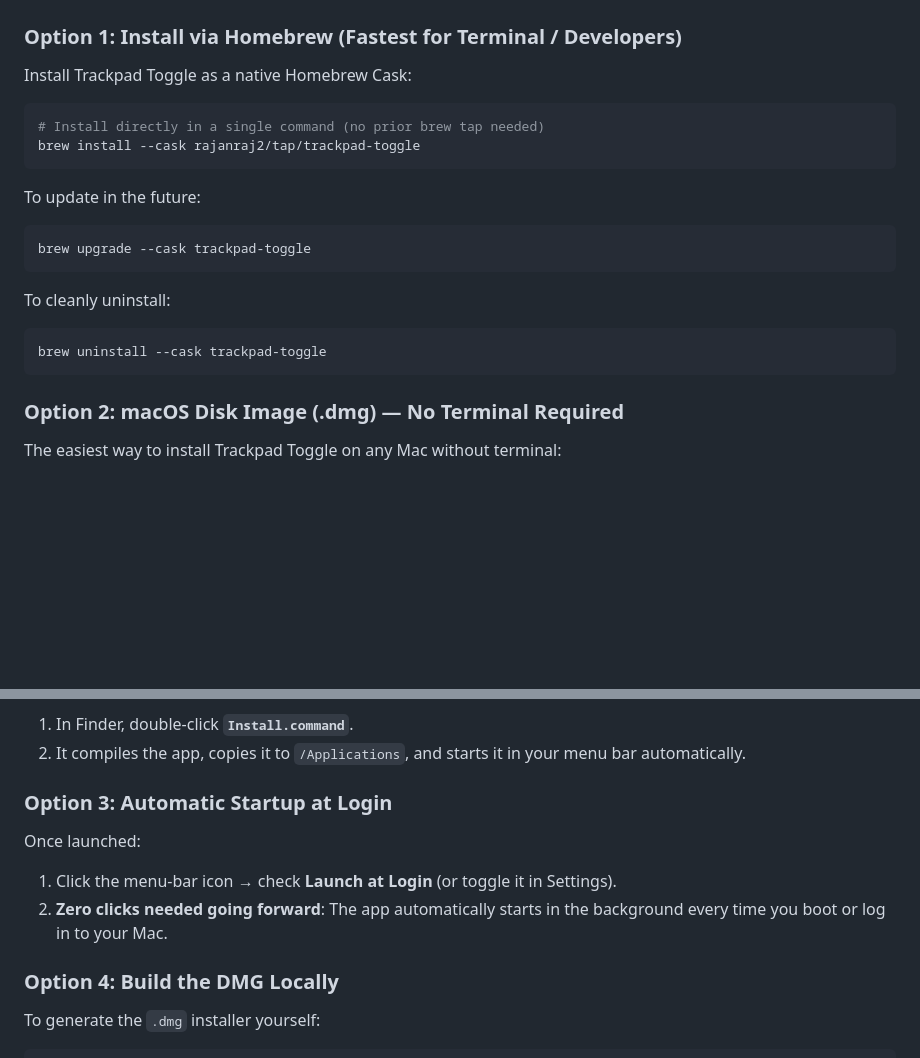
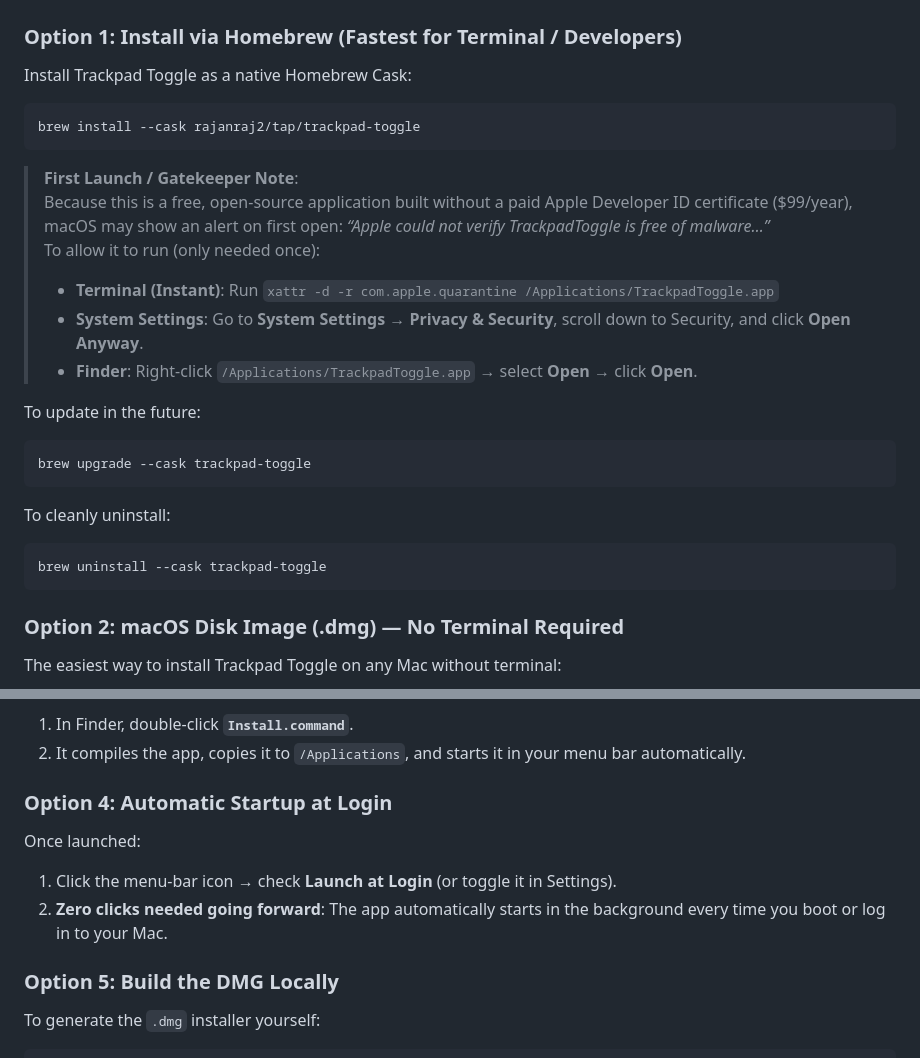
Before and after one commit to rajanraj2/trackpad-toggle, a Markdown page: README.md, 2 parts joined by grey strips. Drawn GitHub-style; blank space fills up the shorter version.

Commit message:
Update README with Homebrew Gatekeeper instructions and clean up install command

````diff
--- a/README.md
+++ b/README.md
@@ -27,9 +27,15 @@ A lightweight native macOS menu-bar utility that lets you disable and re-enable
 Install Trackpad Toggle as a native Homebrew Cask:
 
 ```bash
-# Install directly in a single command (no prior brew tap needed)
 brew install --cask rajanraj2/tap/trackpad-toggle
 ```
+
+> **First Launch / Gatekeeper Note**:
+> Because this is a free, open-source application built without a paid Apple Developer ID certificate ($99/year), macOS may show an alert on first open: *“Apple could not verify TrackpadToggle is free of malware…”*
+> To allow it to run (only needed once):
+> - **Terminal (Instant)**: Run `xattr -d -r com.apple.quarantine /Applications/TrackpadToggle.app`
+> - **System Settings**: Go to **System Settings → Privacy & Security**, scroll down to Security, and click **Open Anyway**.
+> - **Finder**: Right-click `/Applications/TrackpadToggle.app` → select **Open** → click **Open**.
 
 To update in the future:
 ```bash
@@ -40,7 +46,6 @@ To cleanly uninstall:
 ```bash
 brew uninstall --cask trackpad-toggle
 ```
-
 ### Option 2: macOS Disk Image (.dmg) — No Terminal Required
 
 The easiest way to install Trackpad Toggle on any Mac without terminal:
@@ -59,13 +64,13 @@ If you cloned this repository locally:
 1. In Finder, double-click **`Install.command`**.
 2. It compiles the app, copies it to `/Applications`, and starts it in your menu bar automatically.
 
-### Option 3: Automatic Startup at Login
+### Option 4: Automatic Startup at Login
 
 Once launched:
 1. Click the menu-bar icon → check **Launch at Login** (or toggle it in Settings).
 2. **Zero clicks needed going forward**: The app automatically starts in the background every time you boot or log in to your Mac.
 
-### Option 4: Build the DMG Locally
+### Option 5: Build the DMG Locally
 
 To generate the `.dmg` installer yourself:
 ```bash
````
